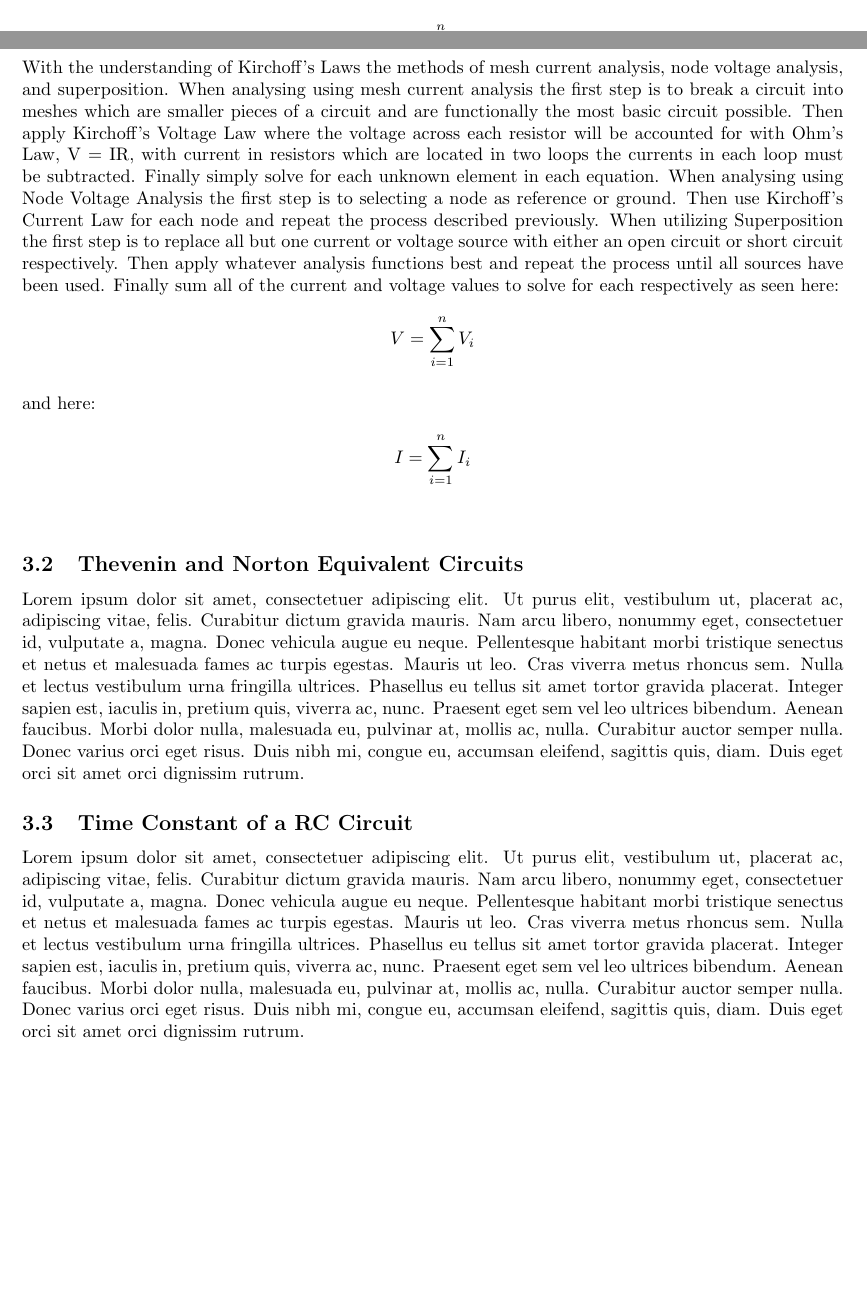
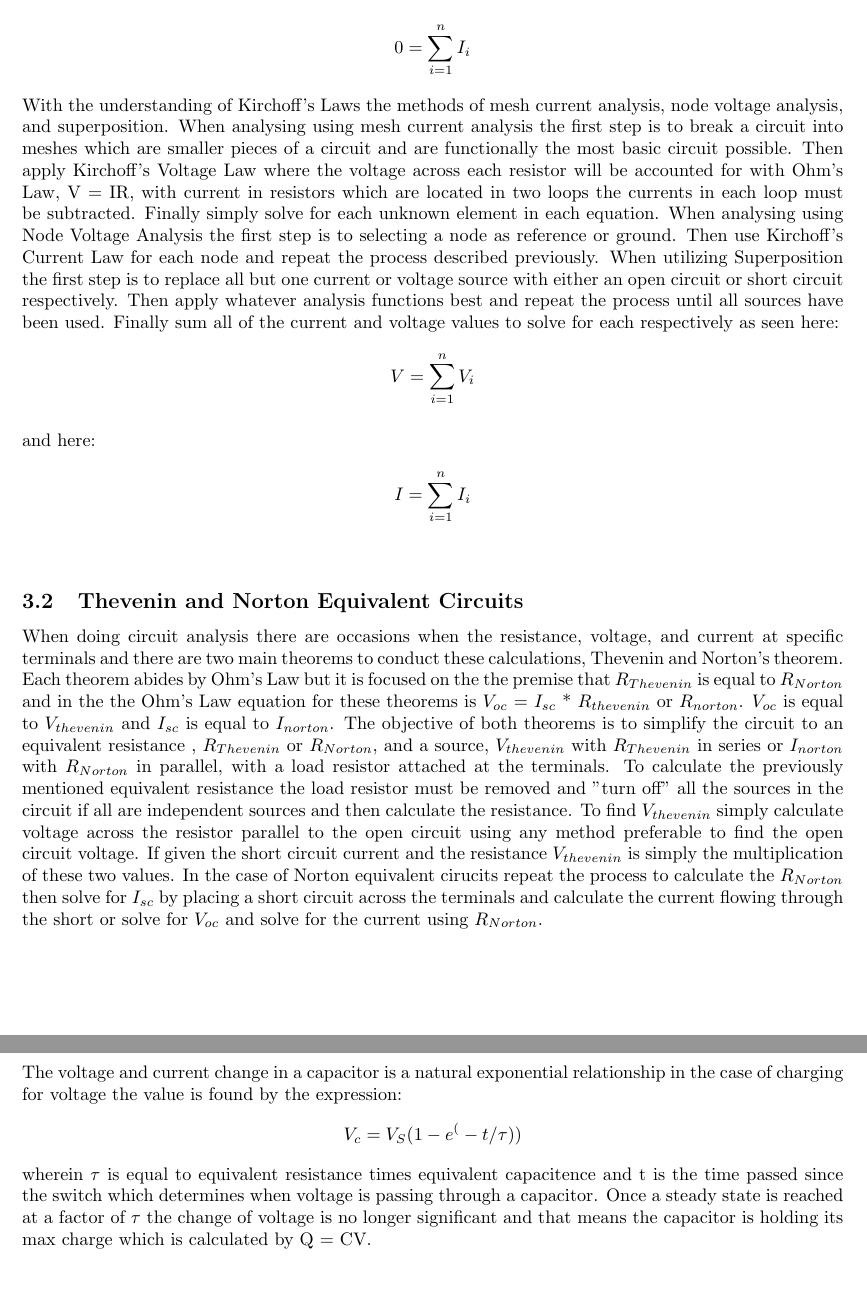
Before and after one commit to Cicerotheprogrammer/lab-report-8-10, a LaTeX document (Labs 8-10/labreport6.tex): two parts of pages 2 and 3 of 6 before the commit and two parts of pages 3 and 4 of 9 after it, joined at a grey line, cut so that both start at the same text, the shorter picture padded with empty space. Compiled offline with pdfLaTeX.

Commit message:
everything but postlab 10 and procedure

```diff
--- a/Labs 8-10/labreport6.tex
+++ b/Labs 8-10/labreport6.tex
@@ -100,11 +101,19 @@ When utilizing Superposition the first step is to replace all but one current or
 and here: \\
 \[I = \sum_{i=1}^{n} I_{i}\]\\
 \subsection{Thevenin and Norton Equivalent Circuits}
-\lipsum[1]
+When doing circuit analysis there are occasions when the resistance, voltage, and current at specific terminals and there are two main theorems to conduct these calculations, Thevenin and Norton's theorem. Each theorem abides by Ohm's Law but it is
+focused on the the premise that $R_{Thevenin}$ is equal to $R_{Norton}$ and in the the Ohm's Law equation for these theorems is $V_{oc}$ = $I_{sc}$ * $R_{thevenin}$ or $R_{norton}$. $V_{oc}$ is equal to $V_{thevenin}$ and $I_{sc}$ is equal to $I_{norton}$.
+The objective of both theorems is to simplify the circuit to an equivalent resistance , $R_{Thevenin}$ or $R_{Norton}$, and a source, $V_{thevenin}$ with $R_{Thevenin}$ in series or $I_{norton}$ with $R_{Norton}$ in parallel, with a load resistor attached at the terminals. To calculate the previously mentioned equivalent resistance the load resistor must be removed and
+"turn off" all the sources in the circuit if all are independent sources and then calculate the resistance. To find $V_{thevenin}$ simply calculate voltage across the resistor parallel to the open circuit using any method preferable to find the open circuit voltage. If given the short circuit current and the resistance $V_{thevenin}$ is simply the multiplication
+of these two values. In the case of Norton equivalent cirucits repeat the process to calculate the $R_{Norton}$ then solve for $I_{sc}$ by placing a short circuit across the terminals and calculate the current flowing through the short or solve for $V_{oc}$ and solve for the current using $R_{Norton}$.
 
 \subsection{Time Constant of a RC Circuit}
-\lipsum[1]
 
+The voltage and current change in a capacitor is a natural exponential relationship in the case of charging for voltage the value is found by the expression:
+\[V_{c} = V_{S}(1-e^(-t/\tau))\]
+wherein $\tau$ is equal to equivalent resistance times equivalent capacitence and t is the time passed since the switch which determines when voltage is passing through a capacitor.
+Once a steady state is reached at a factor of $\tau$ the change of voltage is no longer significant and that means the capacitor is holding its max charge which is calculated by Q = CV.
+\pagebreak
 \section{Experimental Data/Analysis}
 
 \subsection{Network Analysis}
```
Also changed, not shown: Labs 8-10/labreport6.pdf, Labs 8-10/labreport6.tex (25 more changed lines), 5 other files.
